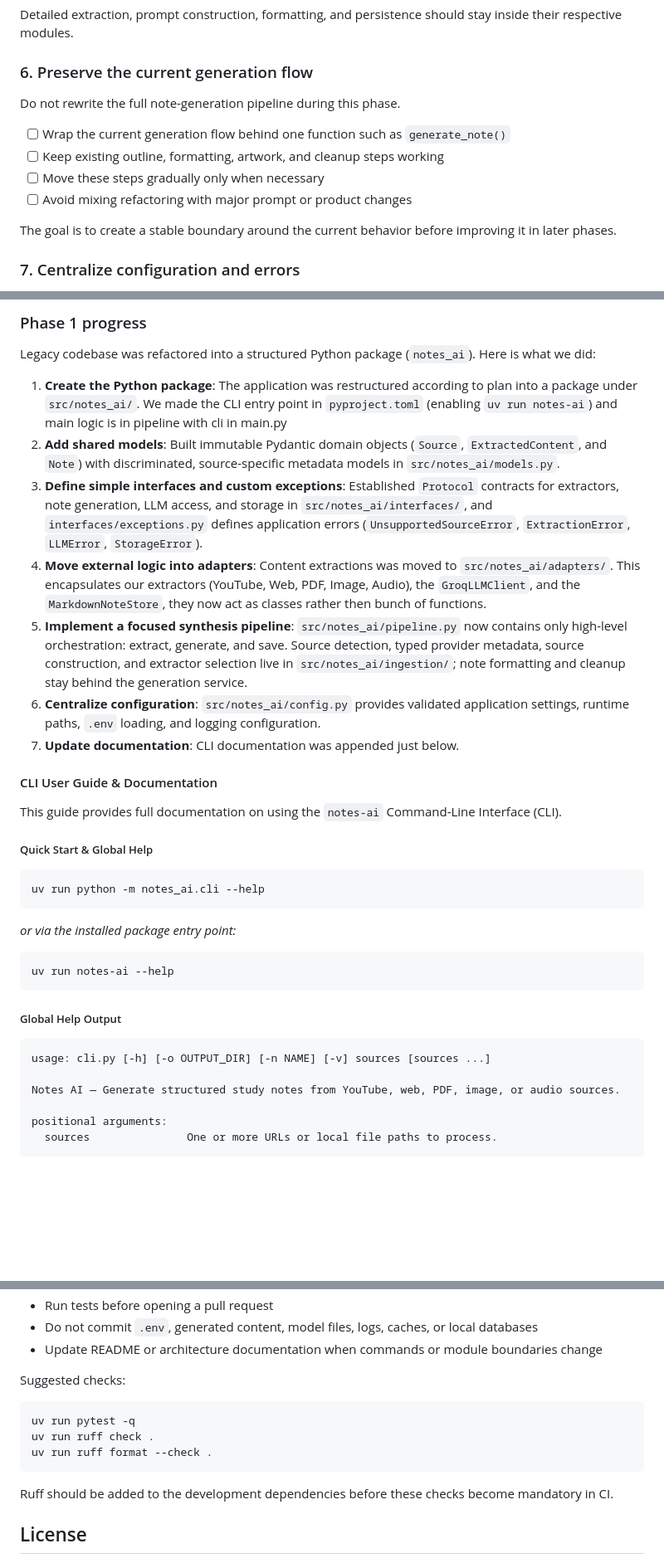
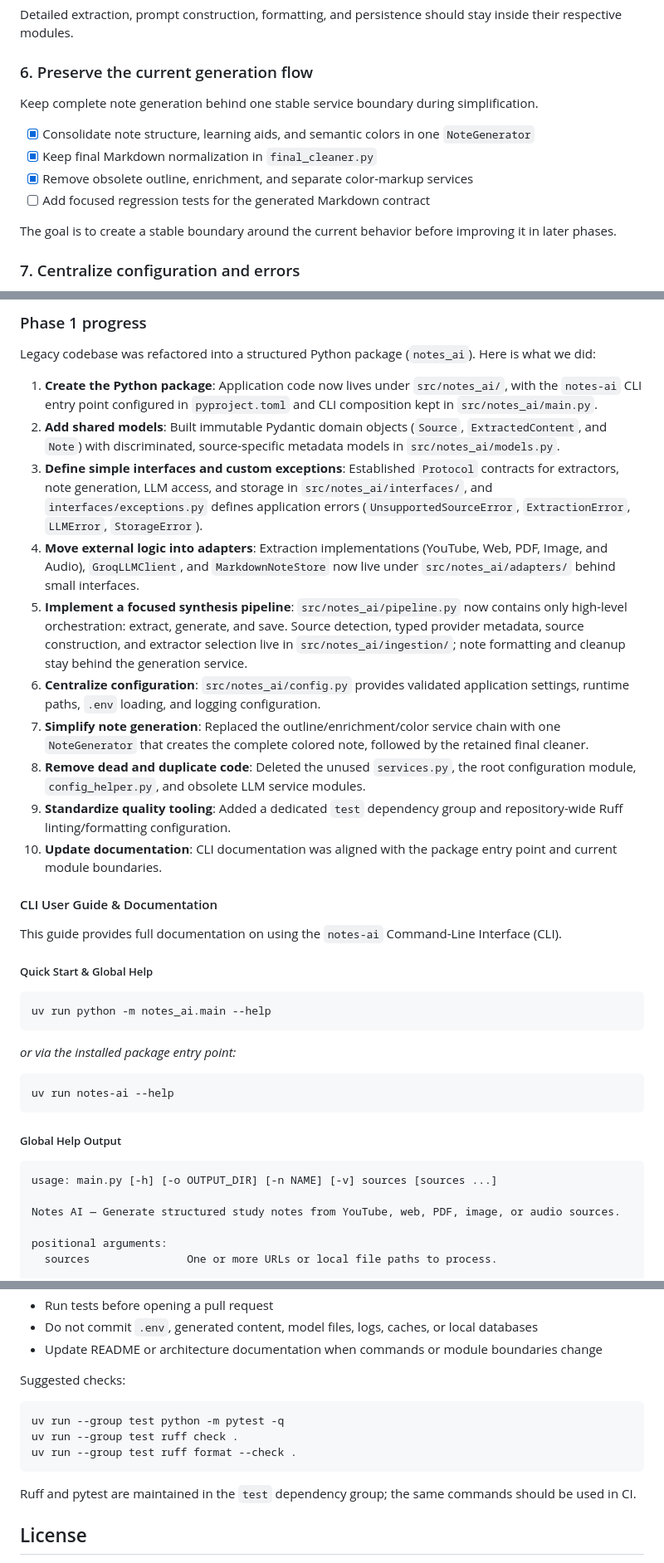
Before and after one commit to sl4shuur/kse-notes-ai, a Markdown page: README.md, 3 parts joined by grey strips. Shown at 83% size. Drawn GitHub-style; blank space fills up the shorter version.

````diff
--- a/README.md
+++ b/README.md
@@ -254,12 +256,12 @@ Detailed extraction, prompt construction, formatting, and persistence should sta
 
 ### 6. Preserve the current generation flow
 
-Do not rewrite the full note-generation pipeline during this phase.
+Keep complete note generation behind one stable service boundary during simplification.
 
-- [ ] Wrap the current generation flow behind one function such as `generate_note()`
-- [ ] Keep existing outline, formatting, artwork, and cleanup steps working
-- [ ] Move these steps gradually only when necessary
-- [ ] Avoid mixing refactoring with major prompt or product changes
+- [x] Consolidate note structure, learning aids, and semantic colors in one `NoteGenerator`
+- [x] Keep final Markdown normalization in `final_cleaner.py`
+- [x] Remove obsolete outline, enrichment, and separate color-markup services
+- [ ] Add focused regression tests for the generated Markdown contract
 
 The goal is to create a stable boundary around the current behavior before improving it in later phases.
 
@@ -329,13 +331,16 @@ The phase is complete when:
 
 Legacy codebase was refactored into a structured Python package (`notes_ai`). Here is what we did:
 
-1. **Create the Python package**: The application was restructured according to plan into a package under `src/notes_ai/`. We made the CLI entry point in `pyproject.toml` (enabling `uv run notes-ai`) and main logic is in pipeline with cli in main.py
+1. **Create the Python package**: Application code now lives under `src/notes_ai/`, with the `notes-ai` CLI entry point configured in `pyproject.toml` and CLI composition kept in `src/notes_ai/main.py`.
 2. **Add shared models**: Built immutable Pydantic domain objects (`Source`, `ExtractedContent`, and `Note`) with discriminated, source-specific metadata models in `src/notes_ai/models.py`.
 3. **Define simple interfaces and custom exceptions**: Established `Protocol` contracts for extractors, note generation, LLM access, and storage in `src/notes_ai/interfaces/`, and `interfaces/exceptions.py` defines application errors (`UnsupportedSourceError`, `ExtractionError`, `LLMError`, `StorageError`).
-4. **Move external logic into adapters**: Content extractions was moved to `src/notes_ai/adapters/`. This encapsulates our extractors (YouTube, Web, PDF, Image, Audio), the `GroqLLMClient`, and the `MarkdownNoteStore`, they now act as classes rather then bunch of functions.
+4. **Move external logic into adapters**: Extraction implementations (YouTube, Web, PDF, Image, and Audio), `GroqLLMClient`, and `MarkdownNoteStore` now live under `src/notes_ai/adapters/` behind small interfaces.
 5. **Implement a focused synthesis pipeline**: `src/notes_ai/pipeline.py` now contains only high-level orchestration: extract, generate, and save. Source detection, typed provider metadata, source construction, and extractor selection live in `src/notes_ai/ingestion/`; note formatting and cleanup stay behind the generation service.
 6. **Centralize configuration**: `src/notes_ai/config.py` provides validated application settings, runtime paths, `.env` loading, and logging configuration.
-7. **Update documentation**: CLI documentation was appended just below.
+7. **Simplify note generation**: Replaced the outline/enrichment/color service chain with one `NoteGenerator` that creates the complete colored note, followed by the retained final cleaner.
+8. **Remove dead and duplicate code**: Deleted the unused `services.py`, the root configuration module, `config_helper.py`, and obsolete LLM service modules.
+9. **Standardize quality tooling**: Added a dedicated `test` dependency group and repository-wide Ruff linting/formatting configuration.
+10. **Update documentation**: CLI documentation was aligned with the package entry point and current module boundaries.
 
 #### CLI User Guide & Documentation
 
@@ -344,7 +349,7 @@ This guide provides full documentation on using the `notes-ai` Command-Line Inte
 ##### Quick Start & Global Help
 
 ```bash
-uv run python -m notes_ai.cli --help
+uv run python -m notes_ai.main --help
 ```
 *or via the installed package entry point:*
 ```bash
@@ -353,7 +358,7 @@ uv run notes-ai --help
 
 ##### Global Help Output
 ```text
-usage: cli.py [-h] [-o OUTPUT_DIR] [-n NAME] [-v] sources [sources ...]
+usage: main.py [-h] [-o OUTPUT_DIR] [-n NAME] [-v] sources [sources ...]
 
 Notes AI — Generate structured study notes from YouTube, web, PDF, image, or audio sources.
 
@@ -701,12 +703,12 @@ The project is ready for the final demo when:
 Suggested checks:
 
 ```bash
-uv run pytest -q
-uv run ruff check .
-uv run ruff format --check .
+uv run --group test python -m pytest -q
+uv run --group test ruff check .
+uv run --group test ruff format --check .
 ```
 
-Ruff should be added to the development dependencies before these checks become mandatory in CI.
+Ruff and pytest are maintained in the `test` dependency group; the same commands should be used in CI.
 
 ## License
 
````
Also changed, not shown: other parts of README.md (+28 -29 lines).
